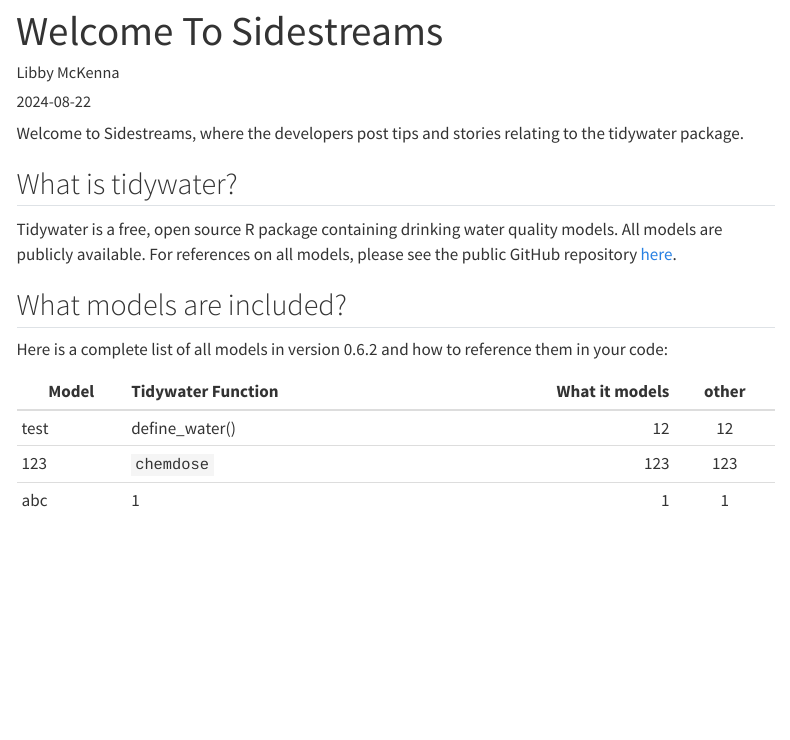
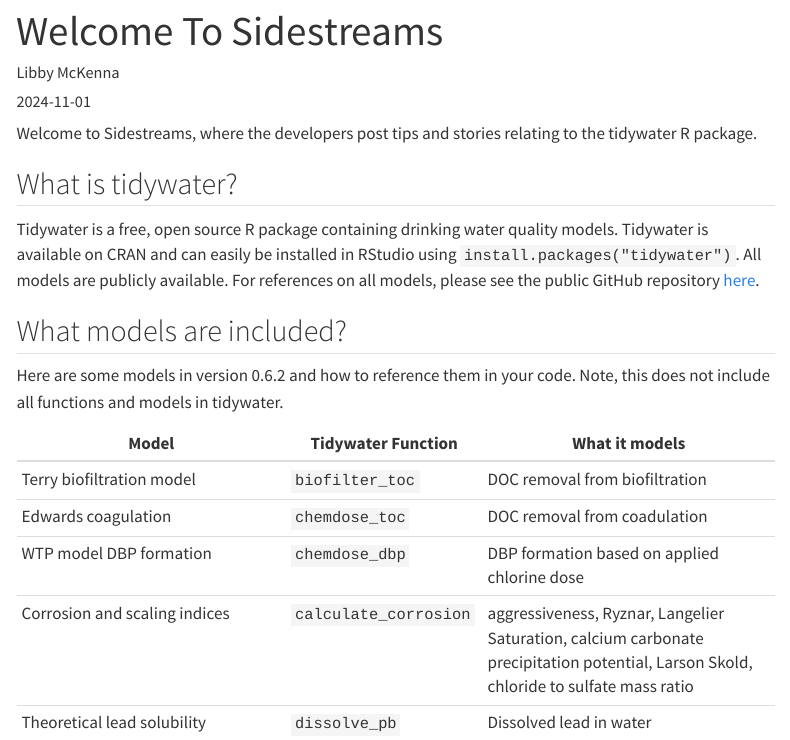
Before and after one commit to libbymckenna/sidestreams, a Quarto document (posts/welcome/index.qmd): the page in a window 1100 px wide, from its top. Rendered offline with R 4.5, knitr and Pandoc in place of Quarto, with nearby package versions; menus at the side of the page are left out.

Commit message:
testing out table with models

```diff
--- a/posts/welcome/index.qmd
+++ b/posts/welcome/index.qmd
@@ -1,24 +1,28 @@
 ---
 title: "Welcome To Sidestreams"
 author: "Libby McKenna"
-date: "2024-08-22"
+date: "2024-11-01"
 categories: [welcome]
 ---
 
-Welcome to Sidestreams, where the developers post tips and stories relating to the tidywater package.
+Welcome to Sidestreams, where the developers post tips and stories relating to the tidywater R package.
 
 ## What is tidywater?
 
-Tidywater is a free, open source R package containing drinking water quality models. All models
+Tidywater is a free, open source R package containing drinking water quality models. Tidywater is
+available on CRAN and can easily be installed in RStudio using `install.packages("tidywater")`. All models
 are publicly available. For references on all models, please see the public GitHub repository <a href = "https://github.com/BrownandCaldwell-Public/tidywater"> here</a>.
 
 ## What models are included?
 
-Here is a complete list of all models in version 0.6.2 and how to reference them in your code:
+Here are some models in version 0.6.2 and how to reference them in your code. Note,
+this does not include all functions and models in tidywater.
 
 
-| Model   | Tidywater Function | What it models | other  |
-|---------|:-------------------|---------------:|:------:|
-| test    | define_water()     |    12          |   12   |
-| 123     | `chemdose`         |   123          |  123   |
-| abc     | 1                  |     1          |   1    |
+| Model                        | Tidywater Function   | What it models                  |
+|------------------------------|----------------------|---------------------------------|
+| Terry biofiltration model    | `biofilter_toc `     | DOC removal from biofiltration  |
+| Edwards coagulation          | `chemdose_toc`       | DOC removal from coadulation    |
+| WTP model DBP formation      | `chemdose_dbp`       | DBP formation based on applied chlorine dose    |
+| Corrosion and scaling indices| `calculate_corrosion`| aggressiveness, Ryznar, Langelier Saturation, calcium carbonate precipitation potential, Larson Skold, chloride to sulfate mass ratio         |
+| Theoretical lead solubility  | `dissolve_pb`        | Dissolved lead in water         |
```
Also changed, not shown: posts/haunted-water/index.qmd (+1 -1 lines), posts/intro-vignette/index.qmd (+1 -1 lines).
